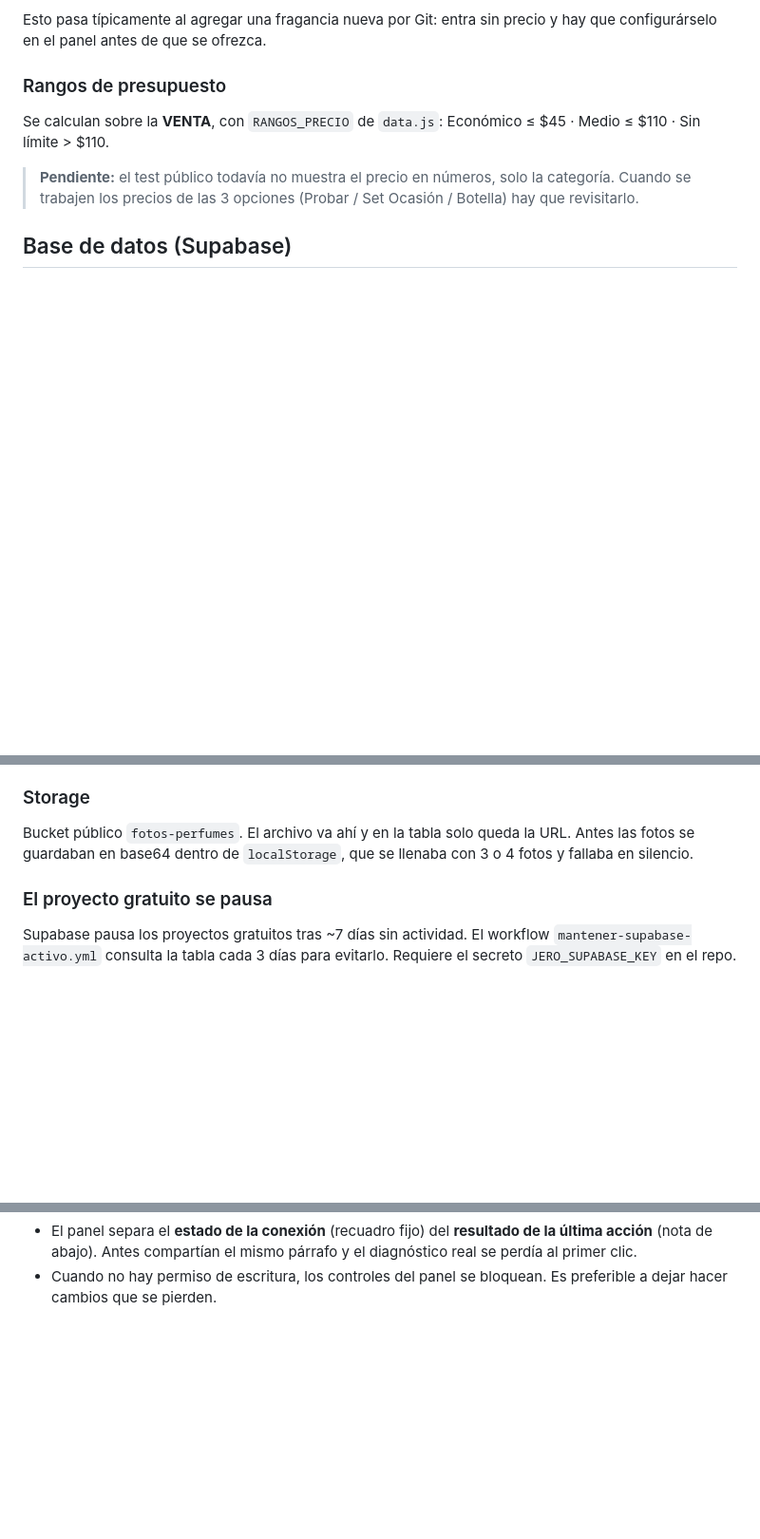
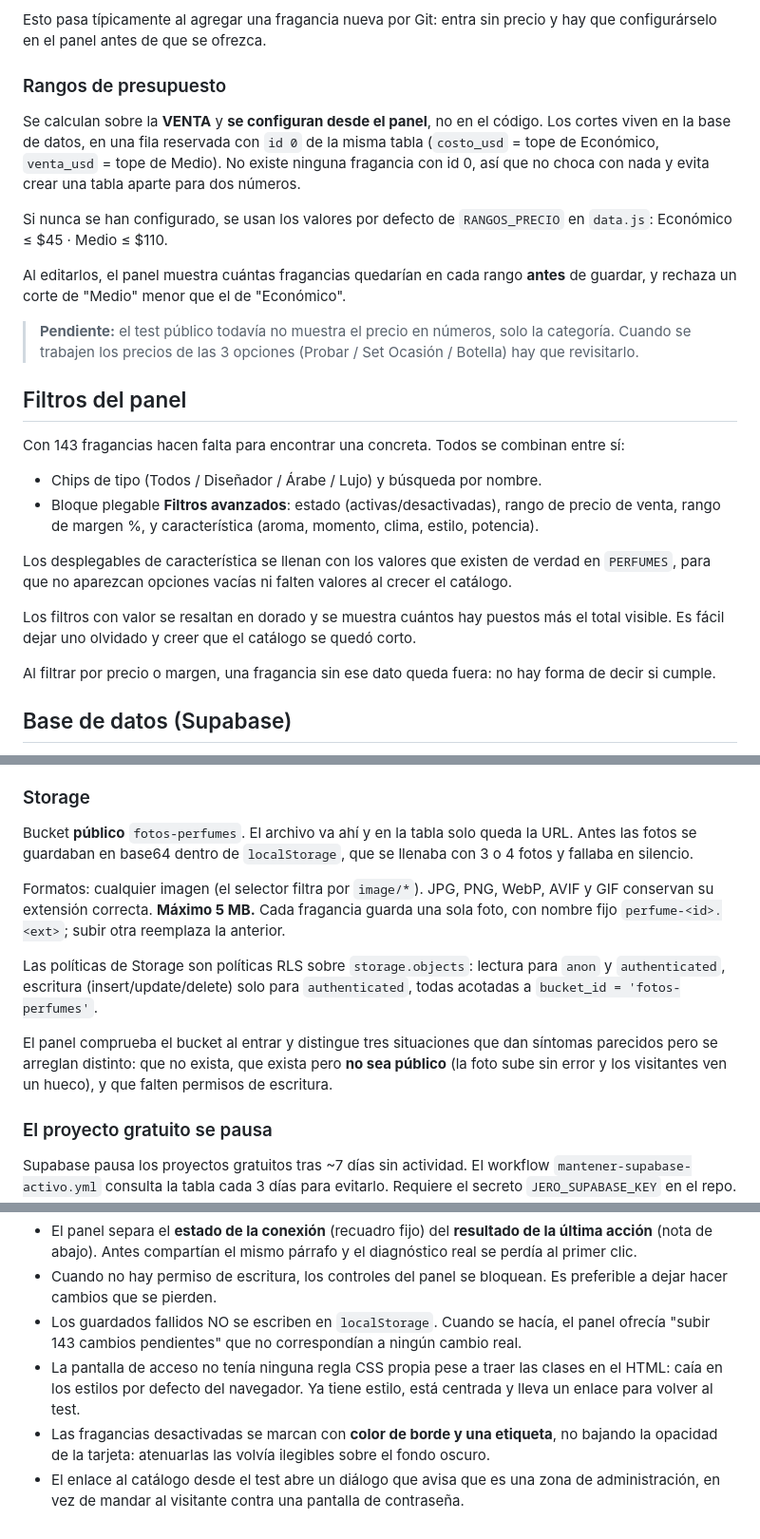
Before and after one commit to kepena/buscador_perfumes, a Markdown page: CONTEXTO-PROYECTO.md, 3 parts joined by grey strips. Shown at 95% size. Rendered like a GitHub page; blank space fills up the shorter version.

Commit message:
Actualizar el documento de contexto con lo agregado despues de escribirlo
El documento quedo desfasado en varios puntos: decia que los rangos de
presupuesto salen de data.js cuando ya se configuran desde el panel, y no
recogia los filtros del catalogo, los formatos y limites de foto, las
politicas de Storage, ni las decisiones de interfaz tomadas al resolver
los fallos reportados.

Se anaden ademas al historial las decisiones cuyo motivo no es evidente
leyendo el codigo: por que el estado de la conexion va separado del
resultado de la ultima accion, por que los guardados fallidos no se
respaldan en el navegador, y por que las fragancias desactivadas se marcan
con borde en vez de atenuarse.

Co-Authored-By: Claude Opus 5 <noreply@anthropic.com>
Claude-Session: https://claude.ai/code/session_01F8EqNL75UooLq5wUJqgfbm

```diff
--- a/CONTEXTO-PROYECTO.md
+++ b/CONTEXTO-PROYECTO.md
@@ -109,12 +109,43 @@ precio y hay que configurárselo en el panel antes de que se ofrezca.
 
 ### Rangos de presupuesto
 
-Se calculan sobre la **VENTA**, con `RANGOS_PRECIO` de `data.js`:
-Económico ≤ $45 · Medio ≤ $110 · Sin límite > $110.
+Se calculan sobre la **VENTA** y **se configuran desde el panel**, no en el
+código. Los cortes viven en la base de datos, en una fila reservada con
+`id 0` de la misma tabla (`costo_usd` = tope de Económico, `venta_usd` =
+tope de Medio). No existe ninguna fragancia con id 0, así que no choca con
+nada y evita crear una tabla aparte para dos números.
+
+Si nunca se han configurado, se usan los valores por defecto de
+`RANGOS_PRECIO` en `data.js`: Económico ≤ $45 · Medio ≤ $110.
+
+Al editarlos, el panel muestra cuántas fragancias quedarían en cada rango
+**antes** de guardar, y rechaza un corte de "Medio" menor que el de
+"Económico".
 
 > **Pendiente:** el test público todavía no muestra el precio en números,
 > solo la categoría. Cuando se trabajen los precios de las 3 opciones
 > (Probar / Set Ocasión / Botella) hay que revisitarlo.
+
+## Filtros del panel
+
+Con 143 fragancias hacen falta para encontrar una concreta. Todos se
+combinan entre sí:
+
+- Chips de tipo (Todos / Diseñador / Árabe / Lujo) y búsqueda por nombre.
+- Bloque plegable **Filtros avanzados**: estado (activas/desactivadas),
+  rango de precio de venta, rango de margen %, y característica (aroma,
+  momento, clima, estilo, potencia).
+
+Los desplegables de característica se llenan con los valores que existen
+de verdad en `PERFUMES`, para que no aparezcan opciones vacías ni falten
+valores al crecer el catálogo.
+
+Los filtros con valor se resaltan en dorado y se muestra cuántos hay
+puestos más el total visible. Es fácil dejar uno olvidado y creer que el
+catálogo se quedó corto.
+
+Al filtrar por precio o margen, una fragancia sin ese dato queda fuera: no
+hay forma de decir si cumple.
 
 ## Base de datos (Supabase)
 
@@ -144,9 +175,24 @@ publishable es pública por diseño; **nunca** poner ahí la `service_role`).
 
 ### Storage
 
-Bucket público `fotos-perfumes`. El archivo va ahí y en la tabla solo queda
-la URL. Antes las fotos se guardaban en base64 dentro de `localStorage`, que
-se llenaba con 3 o 4 fotos y fallaba en silencio.
+Bucket **público** `fotos-perfumes`. El archivo va ahí y en la tabla solo
+queda la URL. Antes las fotos se guardaban en base64 dentro de
+`localStorage`, que se llenaba con 3 o 4 fotos y fallaba en silencio.
+
+Formatos: cualquier imagen (el selector filtra por `image/*`). JPG, PNG,
+WebP, AVIF y GIF conservan su extensión correcta. **Máximo 5 MB.** Cada
+fragancia guarda una sola foto, con nombre fijo `perfume-<id>.<ext>`;
+subir otra reemplaza la anterior.
+
+Las políticas de Storage son políticas RLS sobre `storage.objects`:
+lectura para `anon` y `authenticated`, escritura (insert/update/delete)
+solo para `authenticated`, todas acotadas a
+`bucket_id = 'fotos-perfumes'`.
+
+El panel comprueba el bucket al entrar y distingue tres situaciones que
+dan síntomas parecidos pero se arreglan distinto: que no exista, que
+exista pero **no sea público** (la foto sube sin error y los visitantes
+ven un hueco), y que falten permisos de escritura.
 
 ### El proyecto gratuito se pausa
 
@@ -227,3 +280,15 @@ Se usa en: portada, tarjeta "Probar", tarjeta "Botella", Set Ocasión.
   mismo párrafo y el diagnóstico real se perdía al primer clic.
 - Cuando no hay permiso de escritura, los controles del panel se bloquean.
   Es preferible a dejar hacer cambios que se pierden.
+- Los guardados fallidos NO se escriben en `localStorage`. Cuando se hacía,
+  el panel ofrecía "subir 143 cambios pendientes" que no correspondían a
+  ningún cambio real.
+- La pantalla de acceso no tenía ninguna regla CSS propia pese a traer las
+  clases en el HTML: caía en los estilos por defecto del navegador. Ya
+  tiene estilo, está centrada y lleva un enlace para volver al test.
+- Las fragancias desactivadas se marcan con **color de borde y una
+  etiqueta**, no bajando la opacidad de la tarjeta: atenuarlas las volvía
+  ilegibles sobre el fondo oscuro.
+- El enlace al catálogo desde el test abre un diálogo que avisa que es una
+  zona de administración, en vez de mandar al visitante contra una
+  pantalla de contraseña.
```
Also changed, not shown: other parts of CONTEXTO-PROYECTO.md (+7 -0 lines).
